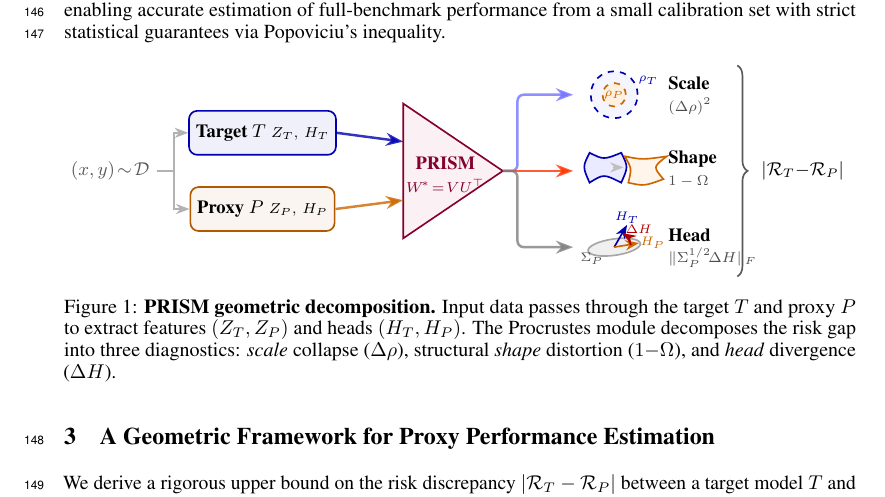
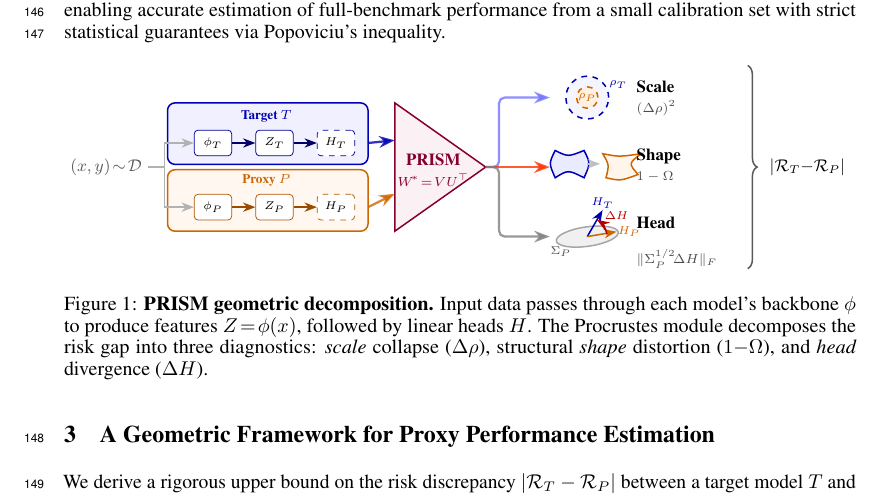
Before and after one commit to Chieh-Yen/prism, a LaTeX paper (paper/neurips_2025.tex, which reads paper/prism_geometric_decomposition.tex): part of page 4 of 21, cut so that both start at the same text. Compiled offline with pdfLaTeX.

Commit message:
set draft for the first figure

```diff
--- a/paper/prism_geometric_decomposition.tex
+++ b/paper/prism_geometric_decomposition.tex
@@ -7,8 +7,8 @@
     targetcol/.style={blue!70!black},
     proxycol/.style={orange!80!black},
     prismcol/.style={purple!70!black},
-    modelbox/.style={draw=#1, thick, rounded corners=4pt, fill=#1!6,
-        minimum height=0.75cm, minimum width=2.1cm, align=center, font=\footnotesize},
+    submod/.style={draw=#1, rounded corners=2pt, fill=white,
+        minimum height=0.48cm, minimum width=0.7cm, font=\tiny, align=center},
     beam/.style={line width=1.2pt, opacity=0.8},
 ]
 
@@ -19,71 +19,86 @@
     {$(x,y)\!\sim\!\mathcal{D}$};
 
 % =========================================================
-% 2. MODEL NODES (compact, stacked)
+% 2. MODEL NODES (backbone -> feature -> head)
 % =========================================================
-\node[modelbox=blue!70!black] (target) at (2.6, 0.65)
-    {\textbf{Target} $T$\;{\scriptsize $Z_T,\,H_T$}};
-\node[modelbox=orange!70!black] (proxy) at (2.6, -0.65)
-    {\textbf{Proxy} $P$\;{\scriptsize $Z_P,\,H_P$}};
+% --- Target Model ---
+\draw[draw=blue!70!black, thick, rounded corners=4pt, fill=blue!6]
+    (1.15, 0.05) rectangle (4.9, 1.2);
+\node[font=\scriptsize\bfseries, targetcol] at (3.0, 0.95) {Target $T$};
+\node[submod=blue!60!black] (bbT) at (2.0, 0.45) {$\phi_T$};
+\node[submod=blue!60!black] (zT) at (3.15, 0.45) {$Z_T$};
+\node[submod=blue!60!black, dashed] (hT) at (4.3, 0.45) {$H_T$};
+\draw[->, thick, blue!40!black] (bbT) -- (zT);
+\draw[->, thick, blue!40!black] (zT) -- (hT);
 
-% Input fork
-\draw[->, thick, gray!60] (input.east) -- ++(0.3,0) |- (target.west);
-\draw[->, thick, gray!60] (input.east) -- ++(0.3,0) |- (proxy.west);
+% --- Proxy Model ---
+\draw[draw=orange!80!black, thick, rounded corners=4pt, fill=orange!6]
+    (1.15, -1.2) rectangle (4.9, -0.05);
+\node[font=\scriptsize\bfseries, proxycol] at (3.0, -0.25) {Proxy $P$};
+\node[submod=orange!70!black] (bbP) at (2.0, -0.75) {$\phi_P$};
+\node[submod=orange!70!black] (zP) at (3.15, -0.75) {$Z_P$};
+\node[submod=orange!70!black, dashed] (hP) at (4.3, -0.75) {$H_P$};
+\draw[->, thick, orange!60!black] (bbP) -- (zP);
+\draw[->, thick, orange!60!black] (zP) -- (hP);
+
+% Input fork -> backbones
+\draw[->, thick, gray!60] (input.east) -- ++(0.3,0) |- (bbT.west);
+\draw[->, thick, gray!60] (input.east) -- ++(0.3,0) |- (bbP.west);
 
 % =========================================================
 % 3. PRISM (rightward-pointing triangle)
 % =========================================================
-\coordinate (ptl) at (5.0, 1.15);
-\coordinate (pbl) at (5.0, -1.15);
-\coordinate (pr)  at (6.7, 0);
+\coordinate (ptl) at (5.4, 1.2);
+\coordinate (pbl) at (5.4, -1.2);
+\coordinate (pr)  at (7.1, 0);
 
 \fill[purple!6] (ptl) -- (pbl) -- (pr) -- cycle;
 \draw[prismcol, thick] (ptl) -- (pbl) -- (pr) -- cycle;
-\node[prismcol, font=\footnotesize\bfseries] at (5.72, 0.13) {PRISM};
-\node[prismcol, font=\scriptsize] at (5.72, -0.25) {$W^{\!*}\!=\!VU^\top$};
+\node[prismcol, font=\footnotesize\bfseries] at (6.12, 0.13) {PRISM};
+\node[prismcol, font=\scriptsize] at (6.12, -0.25) {$W^{\!*}\!=\!VU^\top$};
 
-% Models → Prism left edge
-\draw[beam, targetcol, ->] (target.east) -- (5.0, 0.5);
-\draw[beam, proxycol, ->] (proxy.east) -- (5.0, -0.5);
+% Models -> Prism left edge
+\draw[beam, targetcol, ->] (4.9, 0.45) -- (5.4, 0.5);
+\draw[beam, proxycol, ->] (4.9, -0.75) -- (5.4, -0.5);
 
 % =========================================================
-% 4. REFRACTION BEAMS (prism tip → three icons)
+% 4. REFRACTION BEAMS (prism tip -> three icons)
 % =========================================================
 \draw[beam, blue!55, ->, rounded corners=3pt]
-    (pr) -- ++(0.25,0) |- (7.9, 1.3);
+    (pr) -- ++(0.25,0) |- (8.3, 1.3);
 \draw[beam, red!60!orange, ->]
-    (pr) -- (7.9, 0);
+    (pr) -- (8.3, 0);
 \draw[beam, black!50, ->, rounded corners=3pt]
-    (pr) -- ++(0.25,0) |- (7.9, -1.3);
+    (pr) -- ++(0.25,0) |- (8.3, -1.3);
 
 % =========================================================
-% 5. DECOMPOSITION ICONS (stacked vertically)
+% 5. DECOMPOSITION ICONS
 % =========================================================
 
 % --- Scale (top) ---
-\begin{scope}[shift={(8.6, 1.3)}]
+\begin{scope}[shift={(9.0, 1.3)}]
     \draw[targetcol, thick, fill=blue!4, dashed] (0,0) circle (0.4);
     \node[targetcol, font=\tiny\bfseries] at (0.58, 0.24) {$\rho_T$};
     \draw[proxycol, thick, fill=orange!12, dashed] (0,0) circle (0.2);
     \node[proxycol, font=\tiny\bfseries] at (0, 0) {$\rho_P$};
 \end{scope}
-\node[font=\footnotesize\bfseries, anchor=west] at (9.4, 1.5) {Scale};
-\node[font=\scriptsize, text=gray!60!black, anchor=west] at (9.4, 1.1) {$(\Delta\rho)^2$};
+\node[font=\footnotesize\bfseries, anchor=west] at (9.8, 1.5) {Scale};
+\node[font=\scriptsize, text=gray!60!black, anchor=west] at (9.8, 1.1) {$(\Delta\rho)^2$};
 
-% --- Shape (middle) ---
-\begin{scope}[shift={(8.6, 0)}]
-    % Target blob
-    \begin{scope}[shift={(-0.42, -0.2)}, scale=0.3]
+% --- Shape (middle) --- blobs spread further apart
+\begin{scope}[shift={(9.0, 0)}]
+    % Target blob (shifted further left)
+    \begin{scope}[shift={(-0.6, -0.2)}, scale=0.3]
         \draw[targetcol, thick, fill=blue!8]
             (0,0) .. controls (0.8,0.5) .. (1.8,0)
             .. controls (2.2,0.9) .. (1.8,1.7)
             .. controls (0.8,1.3) .. (0,1.7)
             .. controls (-0.4,0.9) .. cycle;
     \end{scope}
-    % Arrow
-    \draw[->, gray!50, thick] (-0.02, 0.06) -- (0.16, 0.06);
-    % Proxy blob (aligned)
-    \begin{scope}[shift={(0.24, -0.2)}, scale=0.3]
+    % Arrow (repositioned in wider gap)
+    \draw[->, gray!50, thick] (0.0, 0.06) -- (0.24, 0.06);
+    % Proxy blob (shifted further right)
+    \begin{scope}[shift={(0.35, -0.2)}, scale=0.3]
         \draw[proxycol, thick, fill=orange!8]
             (0,0) .. controls (0.9,-0.2) .. (2.0,0.2)
             .. controls (1.4,0.9) .. (2.2,1.5)
@@ -91,14 +106,14 @@
             .. controls (0.2,0.8) .. cycle;
     \end{scope}
 \end{scope}
-\node[font=\footnotesize\bfseries, anchor=west] at (9.4, 0.2) {Shape};
-\node[font=\scriptsize, text=gray!60!black, anchor=west] at (9.4, -0.18) {$1 - \Omega$};
+\node[font=\footnotesize\bfseries, anchor=west] at (9.8, 0.2) {Shape};
+\node[font=\scriptsize, text=gray!60!black, anchor=west] at (9.8, -0.18) {$1 - \Omega$};
 
-% --- Head (bottom) ---
-\begin{scope}[shift={(8.6, -1.3)}]
+% --- Head (bottom) --- enlarged
+\begin{scope}[shift={(9.0, -1.3)}, scale=1.3]
     % Covariance ellipse
     \draw[draw=gray!70, thick, fill=gray!12, rotate=8] (0,0) ellipse (0.45 and 0.14);
-    \node[gray!60!black, font=\tiny] at (-0.38, -0.2) {$\Sigma_P$};
+    \node[gray!60!black, font=\tiny] at (-0.38, -0.22) {$\Sigma_P$};
     % Head vectors
     \draw[->, thick, targetcol] (0,0) -- (0.22, 0.38)
         node[above, font=\tiny, inner sep=0.5pt] {$H_T$};
@@ -108,21 +123,22 @@
     \draw[<-, thick, red!70!black] (0.14, 0.24) arc (58:12:0.32);
     \node[red!70!black, font=\tiny\bfseries] at (0.42, 0.3) {$\Delta H$};
 \end{scope}
-\node[font=\footnotesize\bfseries, anchor=west] at (9.4, -1.1) {Head};
-\node[font=\scriptsize, text=gray!60!black, anchor=west] at (9.4, -1.48) {$\|\Sigma_P^{1/2}\!\Delta H\|_F$};
+\node[font=\footnotesize\bfseries, anchor=west] at (9.8, -1.05) {Head};
+\node[font=\scriptsize, text=gray!60!black, anchor=west] at (9.8, -1.72)
+    {$\|\Sigma_P^{1/2}\!\Delta H\|_F$};
 
 % =========================================================
-% 6. RIGHT BRACE → BOUND
+% 6. RIGHT BRACE -> BOUND
 % =========================================================
 \draw[decorate, decoration={brace, amplitude=5pt}, thick, gray!70!black]
-    (10.7, 1.8) -- (10.7, -1.8)
+    (12.0, 1.9) -- (12.0, -1.9)
     node[midway, right=8pt, font=\small, text=black, align=left]
     {$|\mathcal{R}_T {-} \mathcal{R}_P|$};
 
 \end{tikzpicture}
 }
 \caption{\textbf{PRISM geometric decomposition.}
-Input data passes through the target $T$ and proxy $P$ to extract features $(Z_T, Z_P)$ and heads $(H_T, H_P)$.
+Input data passes through each model's backbone $\phi$ to produce features $Z\!=\!\phi(x)$, followed by linear heads $H$.
 The Procrustes module decomposes the risk gap into three diagnostics:
 \emph{scale} collapse ($\Delta\rho$), structural \emph{shape} distortion ($1{-}\Omega$), and \emph{head} divergence ($\Delta H$).}
 \label{fig:prism_concept}
```
